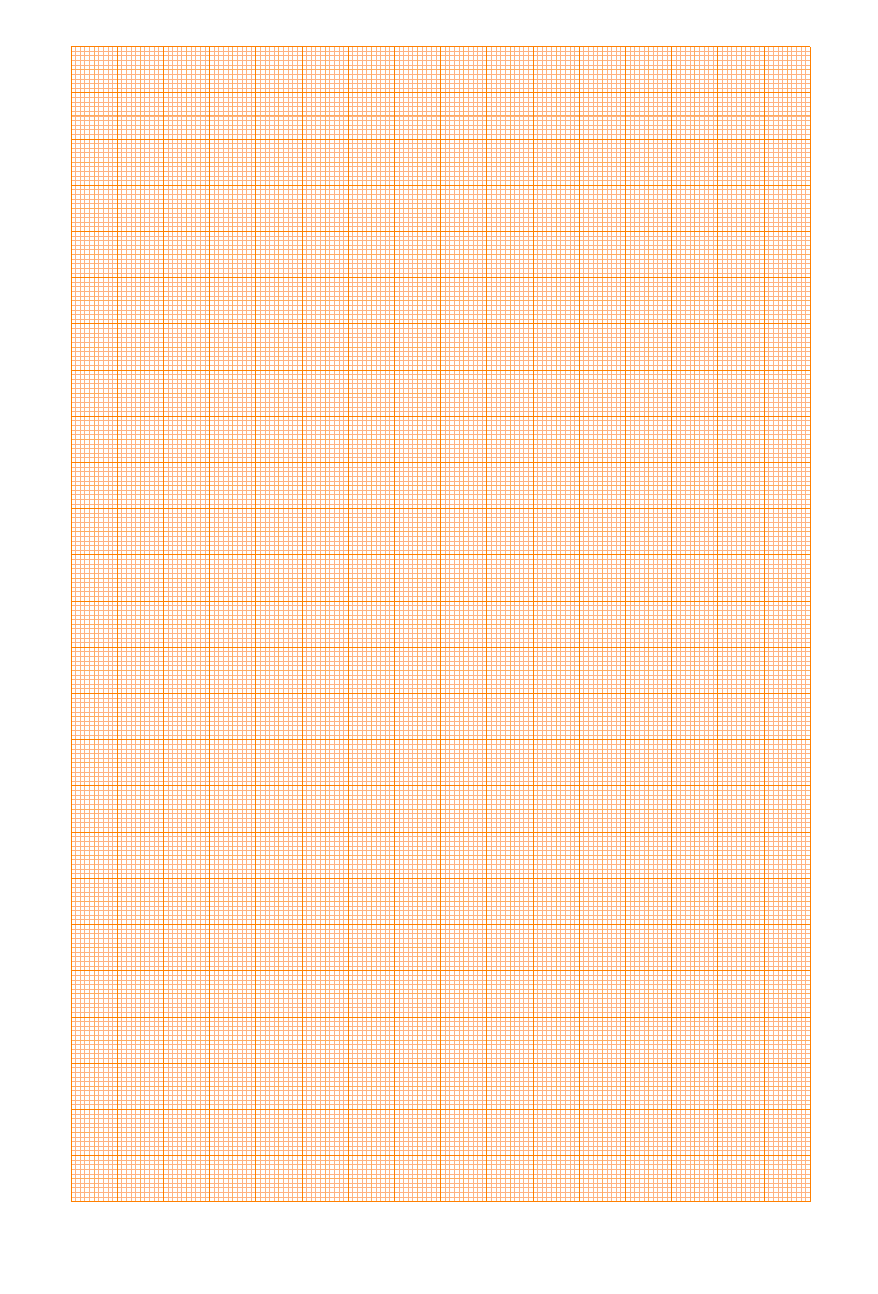
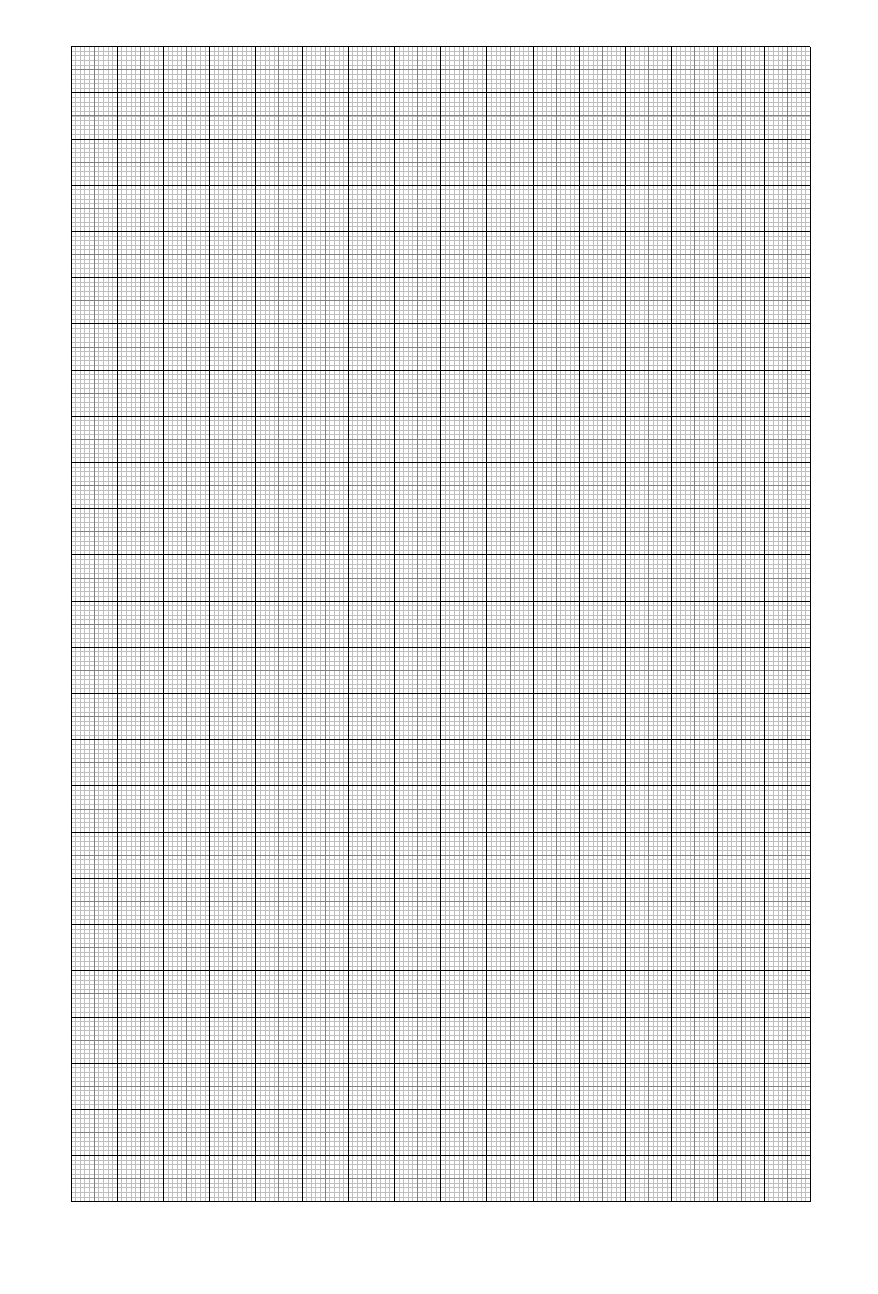
Before and after one commit to DIHT-LaTeX/mipt-latex-fall2018-AlRukhadze, a LaTeX document (Task4_1.tex): part of the page, cut at the place of the change. Compiled offline with pdfLaTeX.

Commit message:
Add files via upload

```diff
--- a/Task4_1.tex
+++ b/Task4_1.tex
@@ -2,10 +2,6 @@
 
 \usepackage{tikz}
 \pagestyle{empty}
-
-\usepackage{color}
-\definecolor{lightorange}{rgb}{1,0.7,0.5}
-\definecolor{midorange}{rgb}{1,0.67,0.37}
 
 \usepackage[
 paperwidth = 19 cm,
@@ -19,9 +15,9 @@ bottom = 1 cm
 \begin{document}
 
 \begin{tikzpicture}
-	\draw[step=1mm, lightorange] (0, 0) grid (16, 25);
-	\draw[step=5mm, midorange] (0, 0) grid (16, 25);
-	\draw[step=10mm, orange] (0, 0) grid (16, 25);
+	\draw[step=1mm, lightgray] (0, 0) grid (16, 25);
+	\draw[step=5mm, gray] (0, 0) grid (16, 25);
+	\draw[step=10mm, black] (0, 0) grid (16, 25);
 \end{tikzpicture}
 
 \end{document}
```
Also changed, not shown: Task4_1.pdf.
